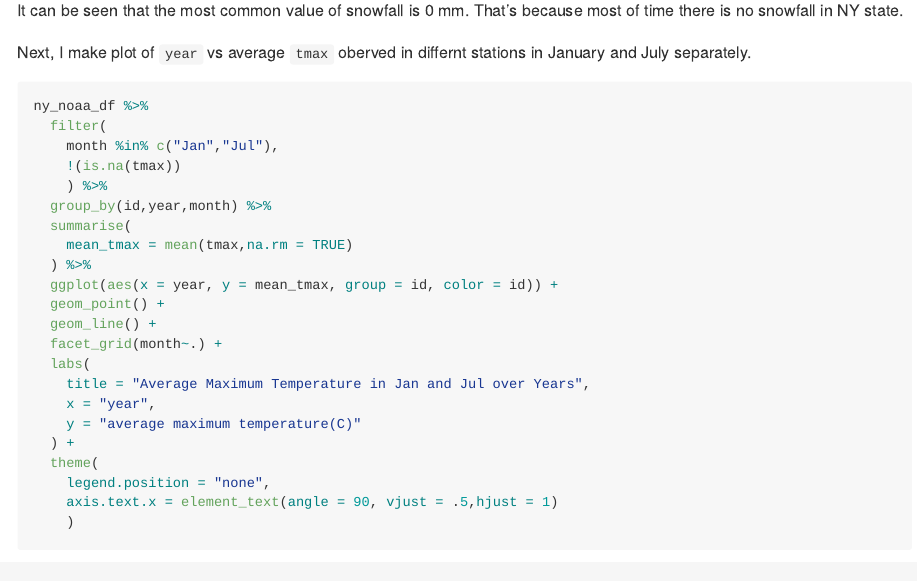
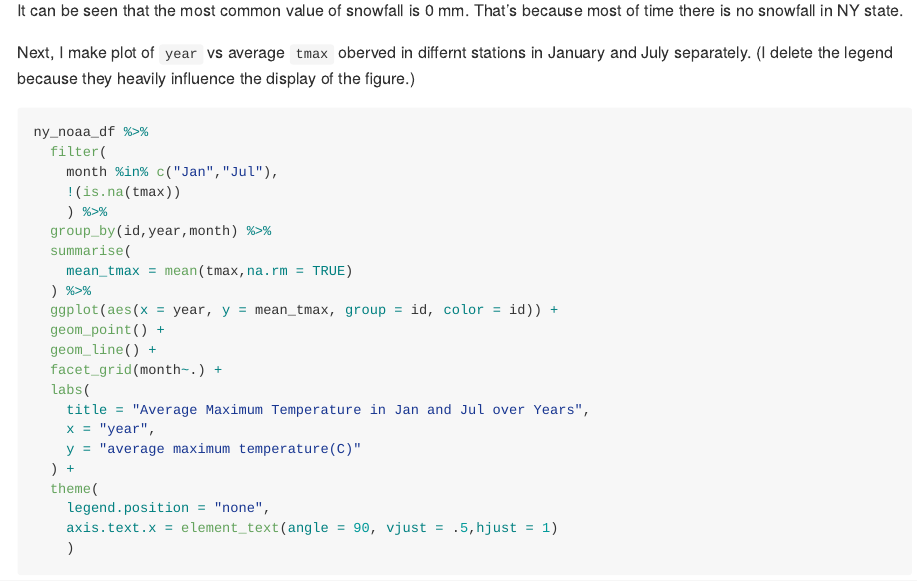
Before and after one commit to yingj2622/p8105_hw3_yj2622, an R Markdown document (p8105_hw3_yj2622.Rmd): the page in a window 1100 px wide, from 8040 px down. The pictures show the output file p8105_hw3_yj2622.md that the author committed with the source, drawn offline in the style of GitHub.

Commit message:
add some words

````diff
--- a/p8105_hw3_yj2622.Rmd
+++ b/p8105_hw3_yj2622.Rmd
@@ -243,7 +243,7 @@ ny_noaa_df %>%
 
 It can be seen that the most common value of snowfall is 0 mm. That's because most of time there is no snowfall in NY state.
 
-Next, I make plot of `year` vs average `tmax` oberved in differnt stations in January and July separately.
+Next, I make plot of `year` vs average `tmax` oberved in differnt stations in January and July separately. (I delete the legend because they heavily influence the display of the figure.)
 
 ```{r}
 ny_noaa_df %>%
````
Also changed, not shown: p8105_hw3_yj2622.md.
